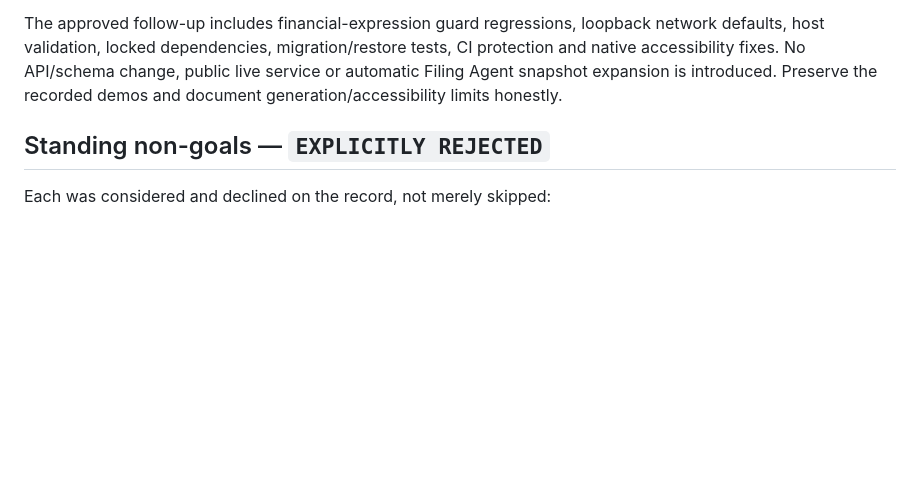
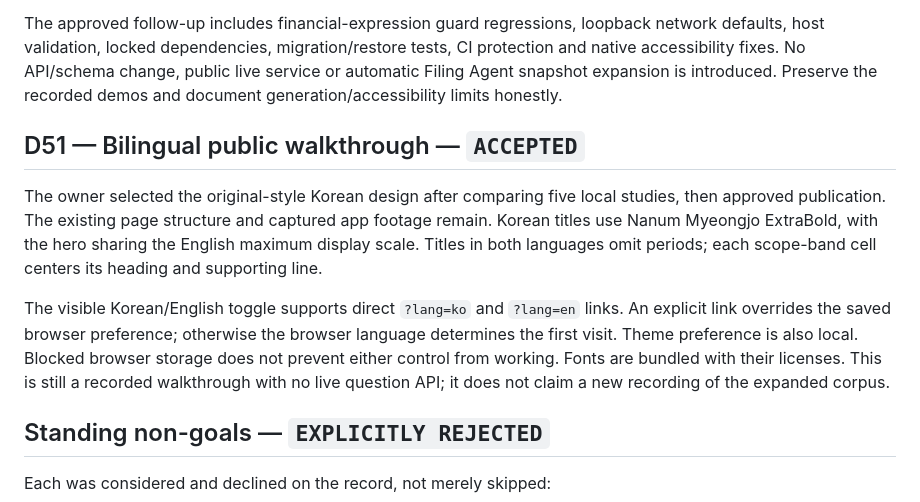
Before and after one commit to mhju0/filing-digest, a Markdown page: docs/DECISIONS.md, the part around the change. Drawn GitHub-style; blank space fills up the shorter version.

Commit message:
Add Korean walkthrough with approved bilingual typography (#21)

```diff
--- a/docs/DECISIONS.md
+++ b/docs/DECISIONS.md
@@ -470,6 +470,21 @@ CI protection and native accessibility fixes. No API/schema change, public live
 service or automatic Filing Agent snapshot expansion is introduced. Preserve the
 recorded demos and document generation/accessibility limits honestly.
 
+## D51 — Bilingual public walkthrough — `ACCEPTED`
+
+The owner selected the original-style Korean design after comparing five local
+studies, then approved publication. The existing page structure and captured
+app footage remain. Korean titles use Nanum Myeongjo ExtraBold, with the hero
+sharing the English maximum display scale. Titles in both languages omit periods;
+each scope-band cell centers its heading and supporting line.
+
+The visible Korean/English toggle supports direct `?lang=ko` and `?lang=en`
+links. An explicit link overrides the saved browser preference; otherwise the
+browser language determines the first visit. Theme preference is also local.
+Blocked browser storage does not prevent either control from working. Fonts are
+bundled with their licenses. This is still a recorded walkthrough with no live
+question API; it does not claim a new recording of the expanded corpus.
+
 ## Standing non-goals — `EXPLICITLY REJECTED`
 
 Each was considered and declined on the record, not merely skipped:
```
Also changed, not shown: README.md (+2 -0 lines), docs/favicon.png (added), 9 other files.
